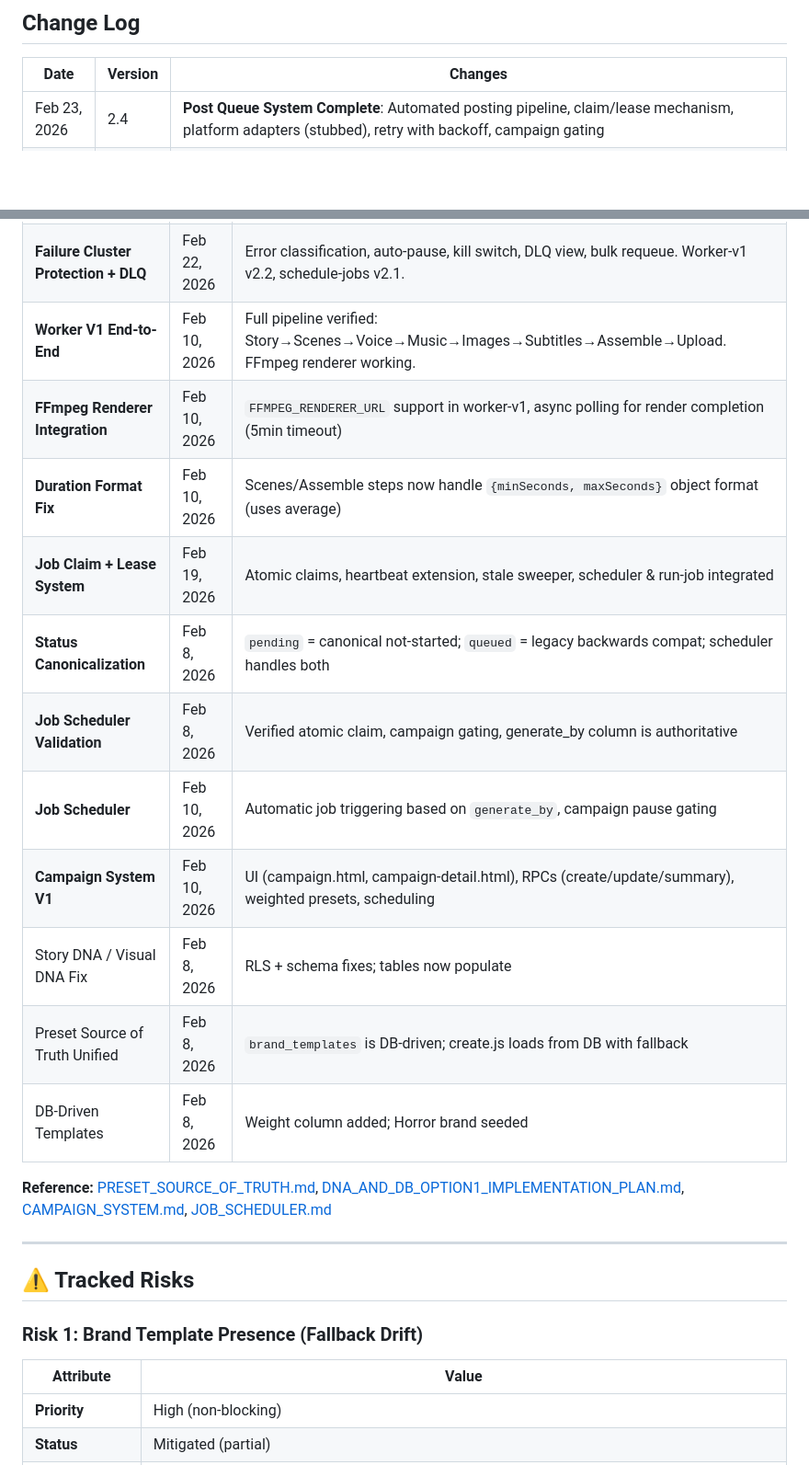
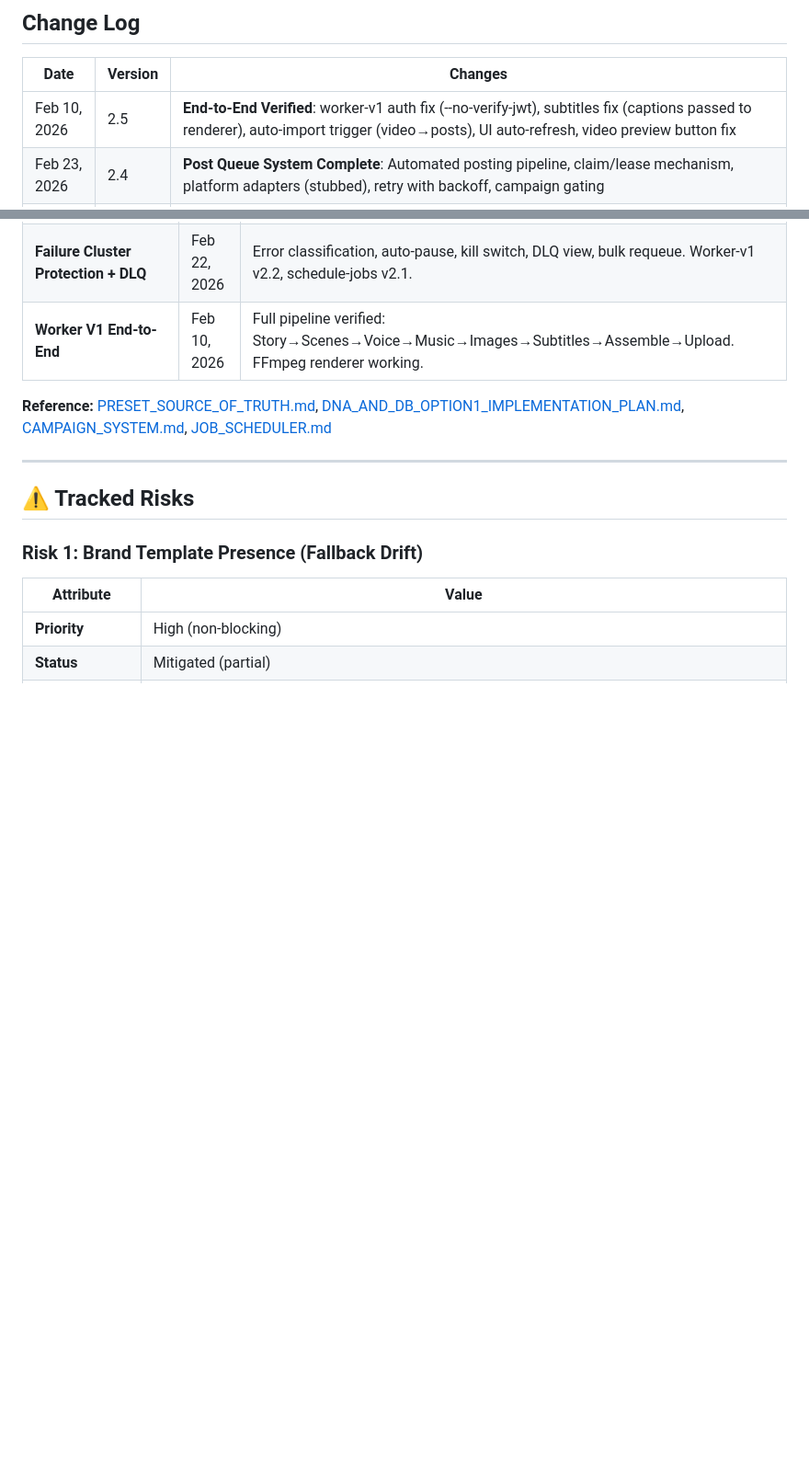
Before and after one commit to smojofaceless/faceless_01, a Markdown page: docs/ROADMAP.md, 2 parts joined by grey strips. Shown at 92% size. GitHub-like rendering; blank space fills up the shorter version.

```diff
--- a/docs/ROADMAP.md
+++ b/docs/ROADMAP.md
@@ -11,6 +11,7 @@
 
 | Date | Version | Changes |
 |------|---------|--------|
+| Feb 10, 2026 | 2.5 | **End-to-End Verified**: worker-v1 auth fix (--no-verify-jwt), subtitles fix (captions passed to renderer), auto-import trigger (video→posts), UI auto-refresh, video preview button fix |
 | Feb 23, 2026 | 2.4 | **Post Queue System Complete**: Automated posting pipeline, claim/lease mechanism, platform adapters (stubbed), retry with backoff, campaign gating |
 | Feb 22, 2026 | 2.3 | **Asset Storage + Naming Convention Complete**: Standardized paths to `brands/{brand_id}/jobs/{job_id}/{category}/`, path builder helpers, ASSET_NAMING_CONVENTION.md documentation |
 | Feb 22, 2026 | 2.2 | **Visual Logs + Step Timeline Complete**: job_step_logs table, timeline view, snapshot logging, StepLogger class, worker-v1 v2.3 |
@@ -38,16 +45,6 @@
 | **Visual Logs + Step Timeline** | Feb 22, 2026 | Per-job step logs, timeline view, snapshot logging, copy-friendly output. Worker-v1 v2.3. |
 | **Failure Cluster Protection + DLQ** | Feb 22, 2026 | Error classification, auto-pause, kill switch, DLQ view, bulk requeue. Worker-v1 v2.2, schedule-jobs v2.1. |
 | **Worker V1 End-to-End** | Feb 10, 2026 | Full pipeline verified: Story→Scenes→Voice→Music→Images→Subtitles→Assemble→Upload. FFmpeg renderer working. |
-| **FFmpeg Renderer Integration** | Feb 10, 2026 | `FFMPEG_RENDERER_URL` support in worker-v1, async polling for render completion (5min timeout) |
-| **Duration Format Fix** | Feb 10, 2026 | Scenes/Assemble steps now handle `{minSeconds, maxSeconds}` object format (uses average) |
-| **Job Claim + Lease System** | Feb 19, 2026 | Atomic claims, heartbeat extension, stale sweeper, scheduler & run-job integrated |
-| **Status Canonicalization** | Feb 8, 2026 | `pending` = canonical not-started; `queued` = legacy backwards compat; scheduler handles both |
-| **Job Scheduler Validation** | Feb 8, 2026 | Verified atomic claim, campaign gating, generate_by column is authoritative |
-| **Job Scheduler** | Feb 10, 2026 | Automatic job triggering based on `generate_by`, campaign pause gating |
-| **Campaign System V1** | Feb 10, 2026 | UI (campaign.html, campaign-detail.html), RPCs (create/update/summary), weighted presets, scheduling |
-| Story DNA / Visual DNA Fix | Feb 8, 2026 | RLS + schema fixes; tables now populate |
-| Preset Source of Truth Unified | Feb 8, 2026 | `brand_templates` is DB-driven; create.js loads from DB with fallback |
-| DB-Driven Templates | Feb 8, 2026 | Weight column added; Horror brand seeded |
 
 **Reference:** [PRESET_SOURCE_OF_TRUTH.md](PRESET_SOURCE_OF_TRUTH.md), [DNA_AND_DB_OPTION1_IMPLEMENTATION_PLAN.md](DNA_AND_DB_OPTION1_IMPLEMENTATION_PLAN.md), [CAMPAIGN_SYSTEM.md](CAMPAIGN_SYSTEM.md), [JOB_SCHEDULER.md](JOB_SCHEDULER.md)
 
```
Also changed, not shown: other parts of docs/ROADMAP.md (+9 -3 lines), docs/CAMPAIGN_SYSTEM.md (+9 -3 lines), docs/POST_QUEUE.md (+35 -5 lines).
